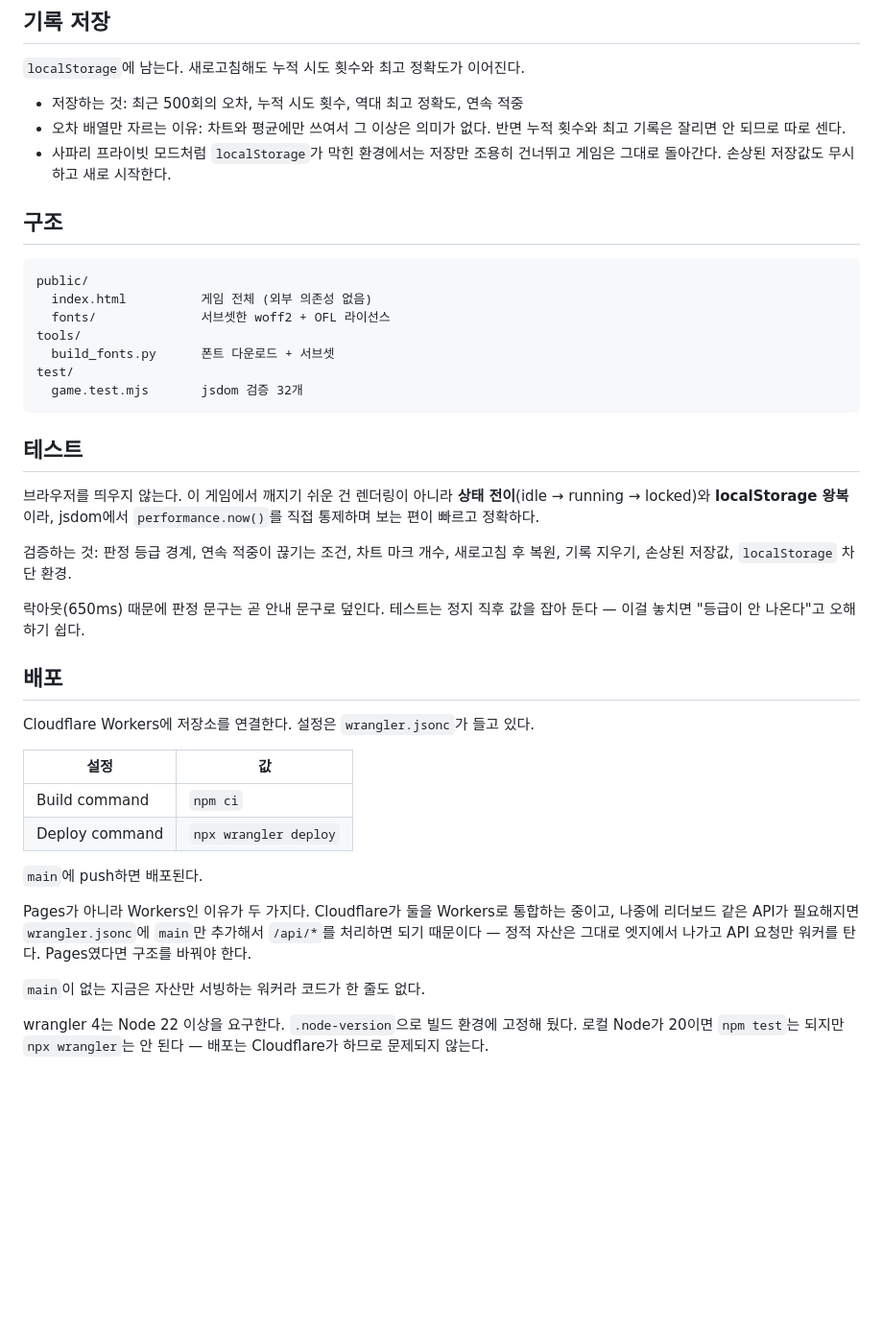
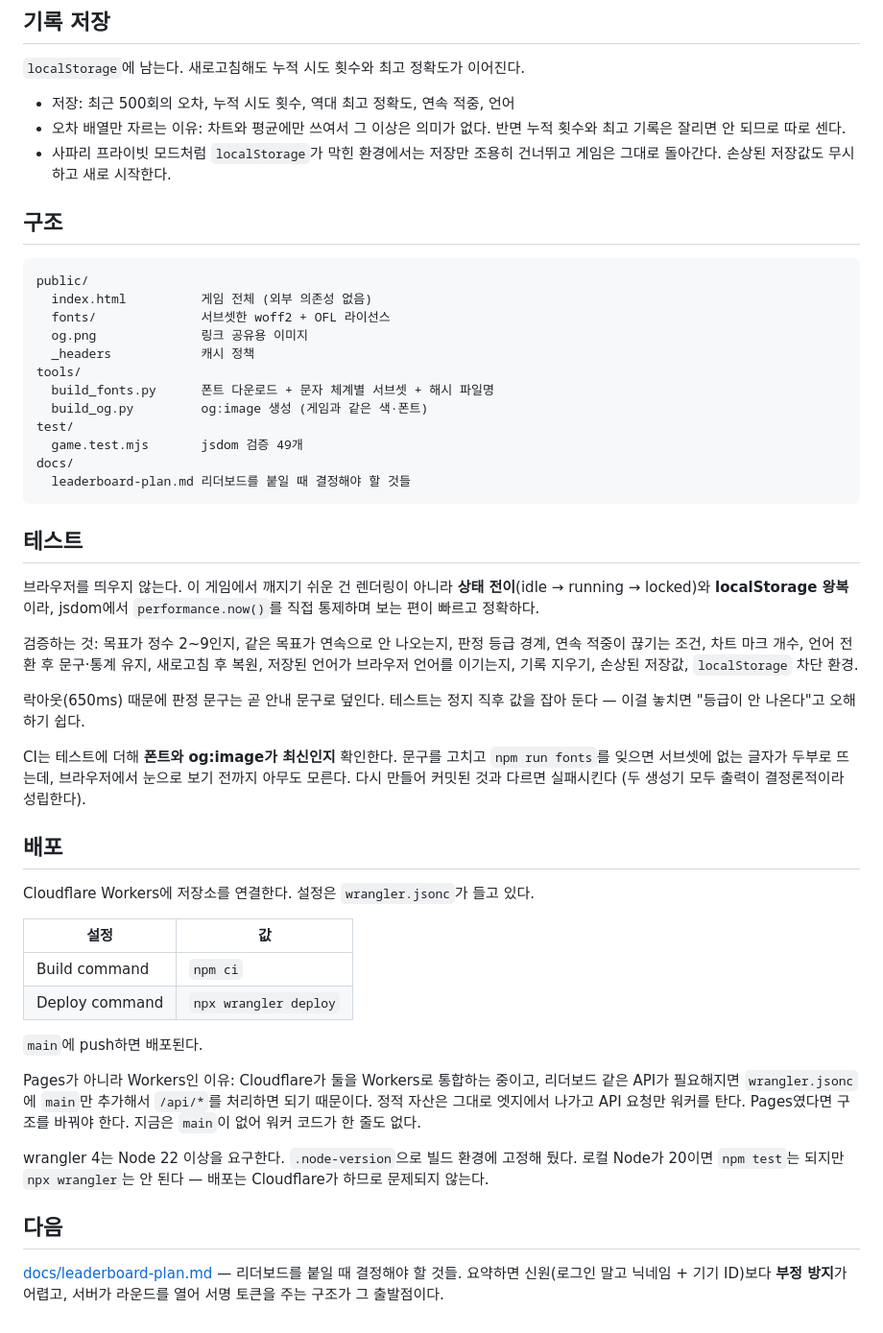
Before and after one commit to subeom7/offby, a Markdown page: README.md, the part around one of its changes. Shown at 96% size. Drawn GitHub-style; blank space fills up the shorter version.

````diff
--- a/README.md
+++ b/README.md
@@ -55,7 +95,7 @@ Plex KR ×3    8.1MB  ->  81.4KB
 
 `localStorage`에 남는다. 새로고침해도 누적 시도 횟수와 최고 정확도가 이어진다.
 
-- 저장하는 것: 최근 500회의 오차, 누적 시도 횟수, 역대 최고 정확도, 연속 적중
+- 저장: 최근 500회의 오차, 누적 시도 횟수, 역대 최고 정확도, 연속 적중, 언어
 - 오차 배열만 자르는 이유: 차트와 평균에만 쓰여서 그 이상은 의미가 없다.
   반면 누적 횟수와 최고 기록은 잘리면 안 되므로 따로 센다.
 - 사파리 프라이빗 모드처럼 `localStorage`가 막힌 환경에서는 저장만 조용히
@@ -67,23 +107,35 @@ Plex KR ×3    8.1MB  ->  81.4KB
 public/
   index.html          게임 전체 (외부 의존성 없음)
   fonts/              서브셋한 woff2 + OFL 라이선스
+  og.png              링크 공유용 이미지
+  _headers            캐시 정책
 tools/
-  build_fonts.py      폰트 다운로드 + 서브셋
+  build_fonts.py      폰트 다운로드 + 문자 체계별 서브셋 + 해시 파일명
+  build_og.py         og:image 생성 (게임과 같은 색·폰트)
 test/
-  game.test.mjs       jsdom 검증 32개
+  game.test.mjs       jsdom 검증 49개
+docs/
+  leaderboard-plan.md 리더보드를 붙일 때 결정해야 할 것들
 ```
 
 ## 테스트
 
 브라우저를 띄우지 않는다. 이 게임에서 깨지기 쉬운 건 렌더링이 아니라
-**상태 전이**(idle → running → locked)와 **localStorage 왕복**이라, jsdom에서
-`performance.now()`를 직접 통제하며 보는 편이 빠르고 정확하다.
+**상태 전이**(idle → running → locked)와 **localStorage 왕복**이라,
+jsdom에서 `performance.now()`를 직접 통제하며 보는 편이 빠르고 정확하다.
 
-검증하는 것: 판정 등급 경계, 연속 적중이 끊기는 조건, 차트 마크 개수,
-새로고침 후 복원, 기록 지우기, 손상된 저장값, `localStorage` 차단 환경.
+검증하는 것: 목표가 정수 2~9인지, 같은 목표가 연속으로 안 나오는지,
+판정 등급 경계, 연속 적중이 끊기는 조건, 차트 마크 개수, 언어 전환 후
+문구·통계 유지, 새로고침 후 복원, 저장된 언어가 브라우저 언어를 이기는지,
+기록 지우기, 손상된 저장값, `localStorage` 차단 환경.
 
 락아웃(650ms) 때문에 판정 문구는 곧 안내 문구로 덮인다. 테스트는 정지
 직후 값을 잡아 둔다 — 이걸 놓치면 "등급이 안 나온다"고 오해하기 쉽다.
+
+CI는 테스트에 더해 **폰트와 og:image가 최신인지** 확인한다. 문구를 고치고
+`npm run fonts`를 잊으면 서브셋에 없는 글자가 두부로 뜨는데, 브라우저에서
+눈으로 보기 전까지 아무도 모른다. 다시 만들어 커밋된 것과 다르면 실패시킨다
+(두 생성기 모두 출력이 결정론적이라 성립한다).
 
 ## 배포
 
@@ -96,13 +148,19 @@ Cloudflare Workers에 저장소를 연결한다. 설정은 `wrangler.jsonc`가
 
 `main`에 push하면 배포된다.
 
-Pages가 아니라 Workers인 이유가 두 가지다. Cloudflare가 둘을 Workers로
-통합하는 중이고, 나중에 리더보드 같은 API가 필요해지면 `wrangler.jsonc`에
-`main`만 추가해서 `/api/*`를 처리하면 되기 때문이다 — 정적 자산은 그대로
-엣지에서 나가고 API 요청만 워커를 탄다. Pages였다면 구조를 바꿔야 한다.
-
-`main`이 없는 지금은 자산만 서빙하는 워커라 코드가 한 줄도 없다.
+Pages가 아니라 Workers인 이유: Cloudflare가 둘을 Workers로 통합하는 중이고,
+리더보드 같은 API가 필요해지면 `wrangler.jsonc`에 `main`만 추가해서 `/api/*`를
+처리하면 되기 때문이다. 정적 자산은 그대로 엣지에서 나가고 API 요청만 워커를
+탄다. Pages였다면 구조를 바꿔야 한다. 지금은 `main`이 없어 워커 코드가 한
+줄도 없다.
 
 wrangler 4는 Node 22 이상을 요구한다. `.node-version`으로 빌드 환경에
 고정해 뒀다. 로컬 Node가 20이면 `npm test`는 되지만 `npx wrangler`는 안 된다
 — 배포는 Cloudflare가 하므로 문제되지 않는다.
+
+## 다음
+
+[docs/leaderboard-plan.md](docs/leaderboard-plan.md) — 리더보드를 붙일 때
+결정해야 할 것들. 요약하면 신원(로그인 말고 닉네임 + 기기 ID)보다
+**부정 방지**가 어렵고, 서버가 라운드를 열어 서명 토큰을 주는 구조가
+그 출발점이다.
````
Also changed, not shown: other parts of README.md (+59 -19 lines), docs/leaderboard-plan.md (added, +130 -0 lines).
